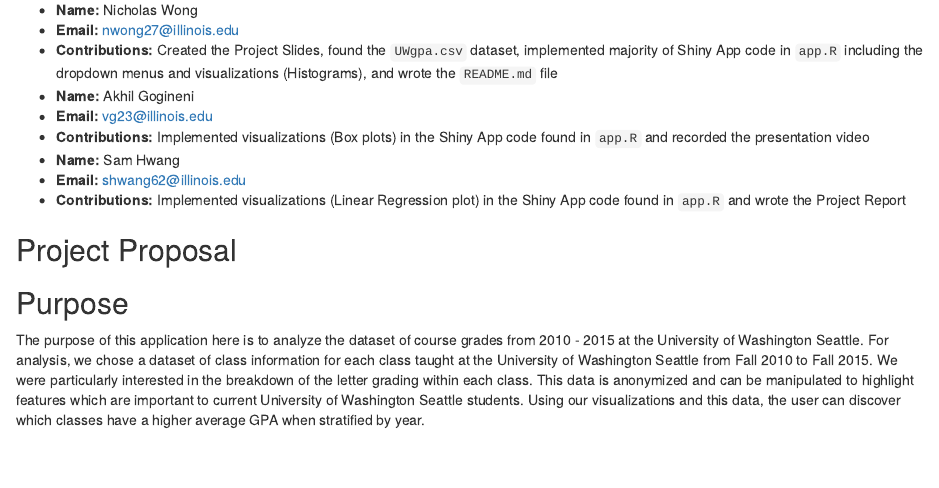
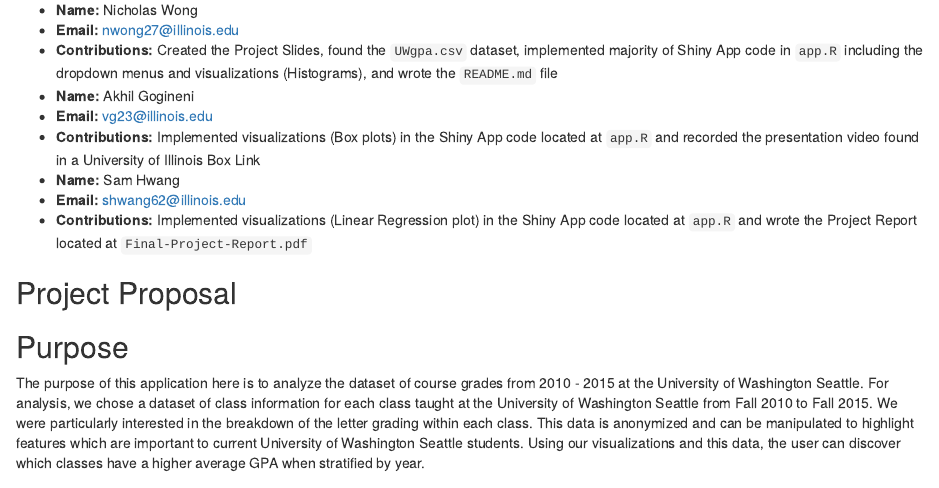
Before and after one commit to illinois-stat447/sp24-prj-vg23-nwong27-shwang62, an R Markdown document (about.Rmd): the page in a window 1100 px wide, from 60 px down. Rendered offline with R 4.5, knitr and Pandoc, with nearby package versions.

Commit message:
Updated contributions

```diff
--- a/about.Rmd
+++ b/about.Rmd
@@ -5,11 +5,11 @@
 -   **Contributions:** Created the Project Slides, found the `UWgpa.csv` dataset, implemented majority of Shiny App code in `app.R`        including the dropdown menus and visualizations (Histograms), and wrote the `README.md` file
 -   **Name:** Akhil Gogineni
 -   **Email:** [vg23\@illinois.edu](mailto:vg23@illinois.edu)
--   **Contributions:** Implemented visualizations (Box plots) in the Shiny App code found in `app.R` and recorded the presentation         video
+-   **Contributions:** Implemented visualizations (Box plots) in the Shiny App code located at `app.R` and recorded the presentation       video found in a University of Illinois Box Link
 -   **Name:** Sam Hwang
 -   **Email:** [shwang62\@illinois.edu](mailto:shwang62@illinois.edu)
--   **Contributions:** Implemented visualizations (Linear Regression plot) in the Shiny App code found in `app.R` and wrote the
-    Project Report
+-   **Contributions:** Implemented visualizations (Linear Regression plot) in the Shiny App code located at `app.R` and wrote the
+    Project Report located at `Final-Project-Report.pdf`
 
 ## Project Proposal
 
```
Also changed, not shown: README.md.
